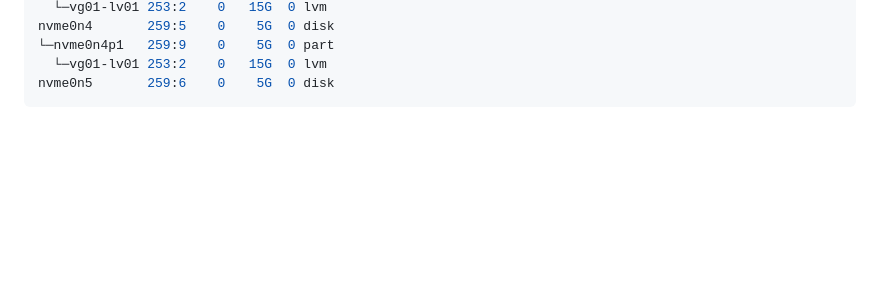
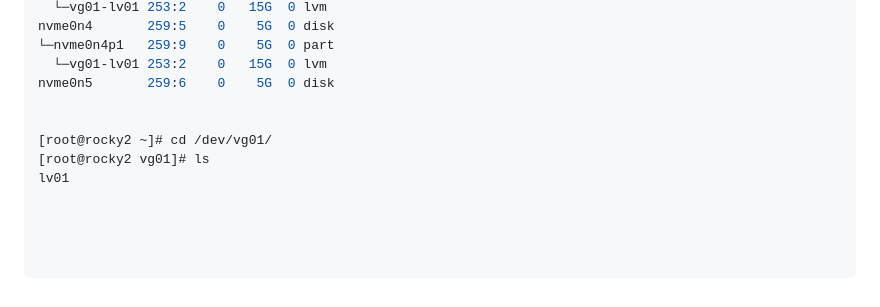
Before and after one commit to ali-sunarlar/DevOpsProjects, a Markdown page: redhat/RH134/6-Manage Storage Stack.md, the part around the change. GitHub-like rendering; blank space fills up the shorter version.

````diff
--- a/redhat/RH134/6-Manage Storage Stack.md
+++ b/redhat/RH134/6-Manage Storage Stack.md
@@ -1072,4 +1072,13 @@ nvme0n4       259:5    0    5G  0 disk
 └─nvme0n4p1   259:9    0    5G  0 part
   └─vg01-lv01 253:2    0   15G  0 lvm
 nvme0n5       259:6    0    5G  0 disk
+
+
+[root@rocky2 ~]# cd /dev/vg01/
+[root@rocky2 vg01]# ls
+lv01
+
+
+
+
 ```
````
